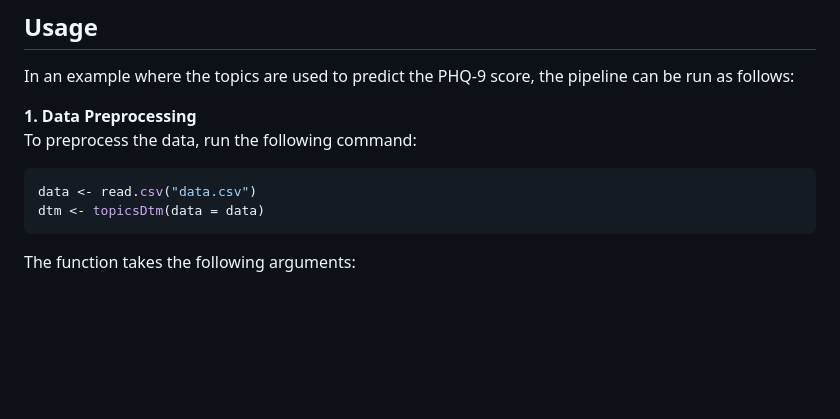
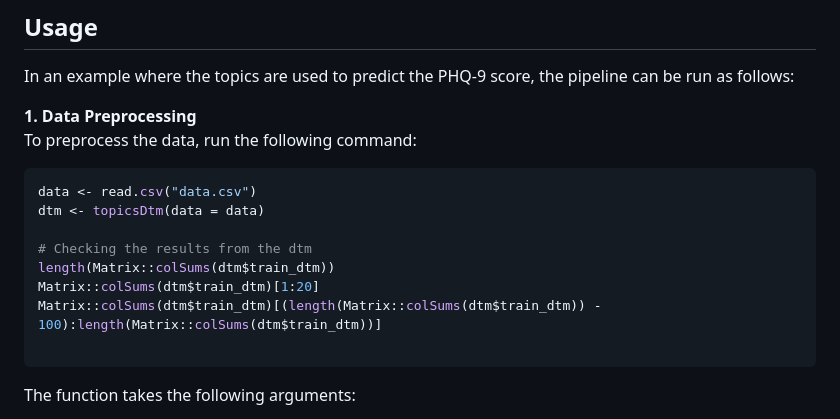
Before and after one commit to theharmonylab/topics, a Markdown page: README.md, the part around the change printed below. GitHub-like rendering; blank space fills up the shorter version.

Commit message:
Provide examples for how to check the dtm.

````diff
--- a/README.md
+++ b/README.md
@@ -55,6 +55,12 @@ To preprocess the data, run the following command:
 ```R
 data <- read.csv("data.csv")
 dtm <- topicsDtm(data = data)
+
+# Checking the results from the dtm
+length(Matrix::colSums(dtm$train_dtm))
+Matrix::colSums(dtm$train_dtm)[1:20]
+Matrix::colSums(dtm$train_dtm)[(length(Matrix::colSums(dtm$train_dtm)) - 100):length(Matrix::colSums(dtm$train_dtm))]
+
 ```
 The function takes the following arguments:
 - `data` (list): a list containing the data
````
Also changed, not shown: other parts of README.md (+1 -0 lines).
